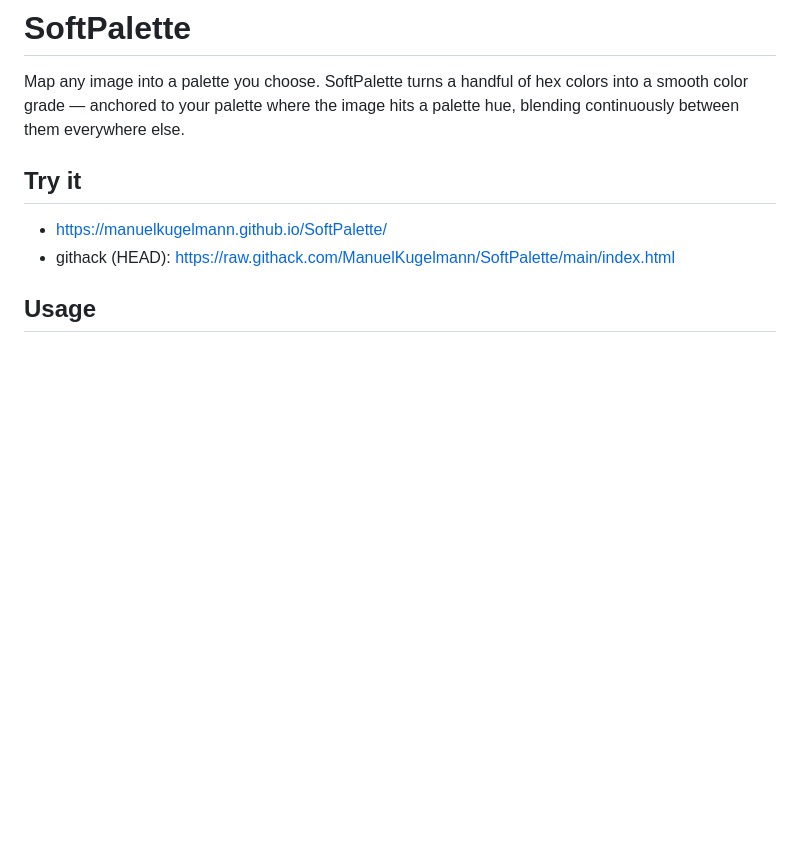
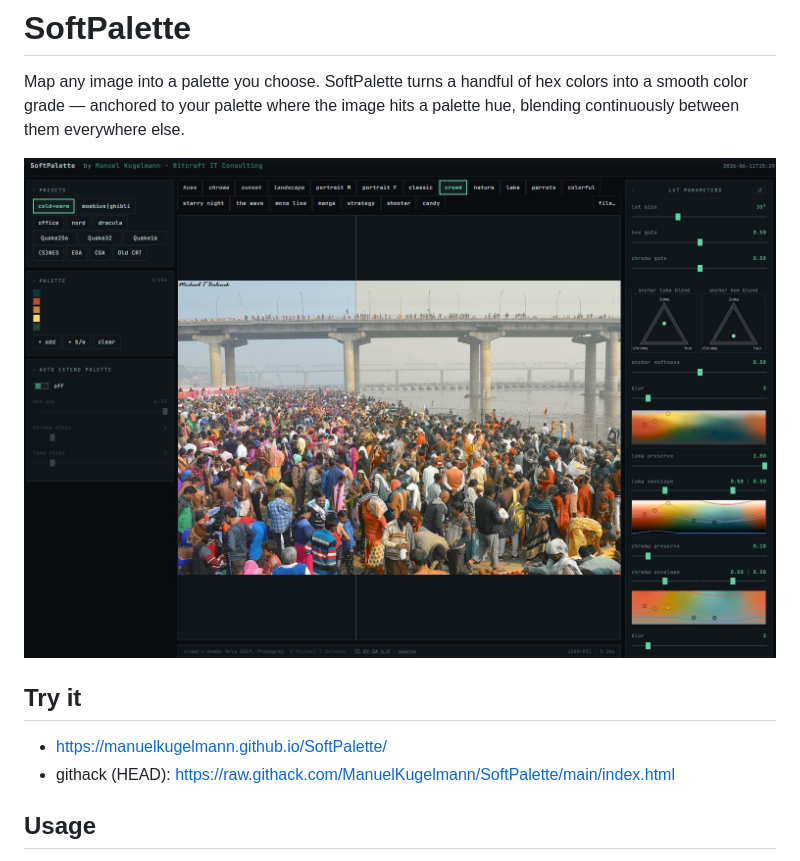
Before and after one commit to ManuelKugelmann/SoftPalette, a Markdown page: README.md, the part around the change. Drawn GitHub-style; pictures changed too: softpalette.jpg (added); blank space fills up the shorter version.

Commit message:
README: add softpalette.jpg screenshot
Co-Authored-By: Claude Opus 4.8 <noreply@anthropic.com>

```diff
--- a/README.md
+++ b/README.md
@@ -2,6 +2,8 @@
 Map any image into a palette you choose. SoftPalette turns a handful of hex
 colors into a smooth color grade — anchored to your palette where the image
 hits a palette hue, blending continuously between them everywhere else.
+
+![SoftPalette](softpalette.jpg)
 
 ## Try it
 - <https://manuelkugelmann.github.io/SoftPalette/>
```
Also changed, not shown: post.md (added, +37 -0 lines), 1 other file.
